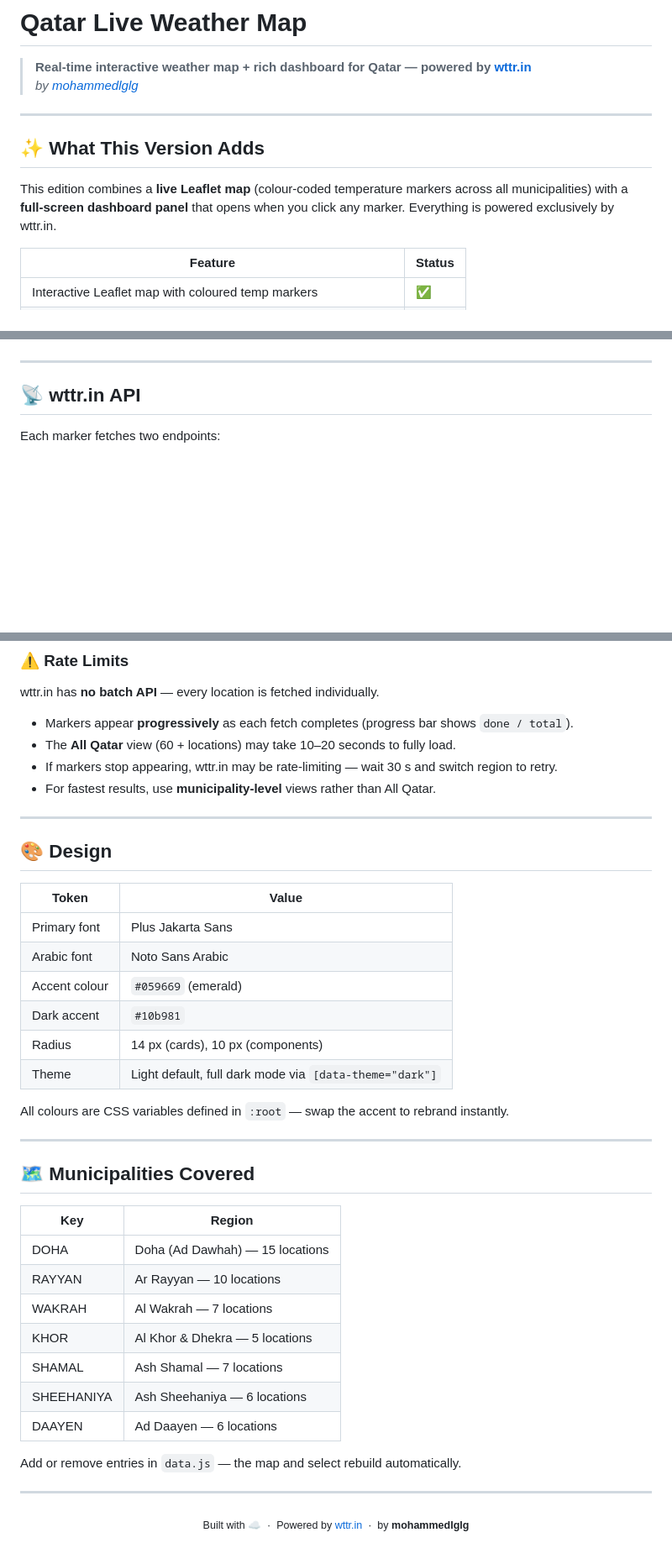
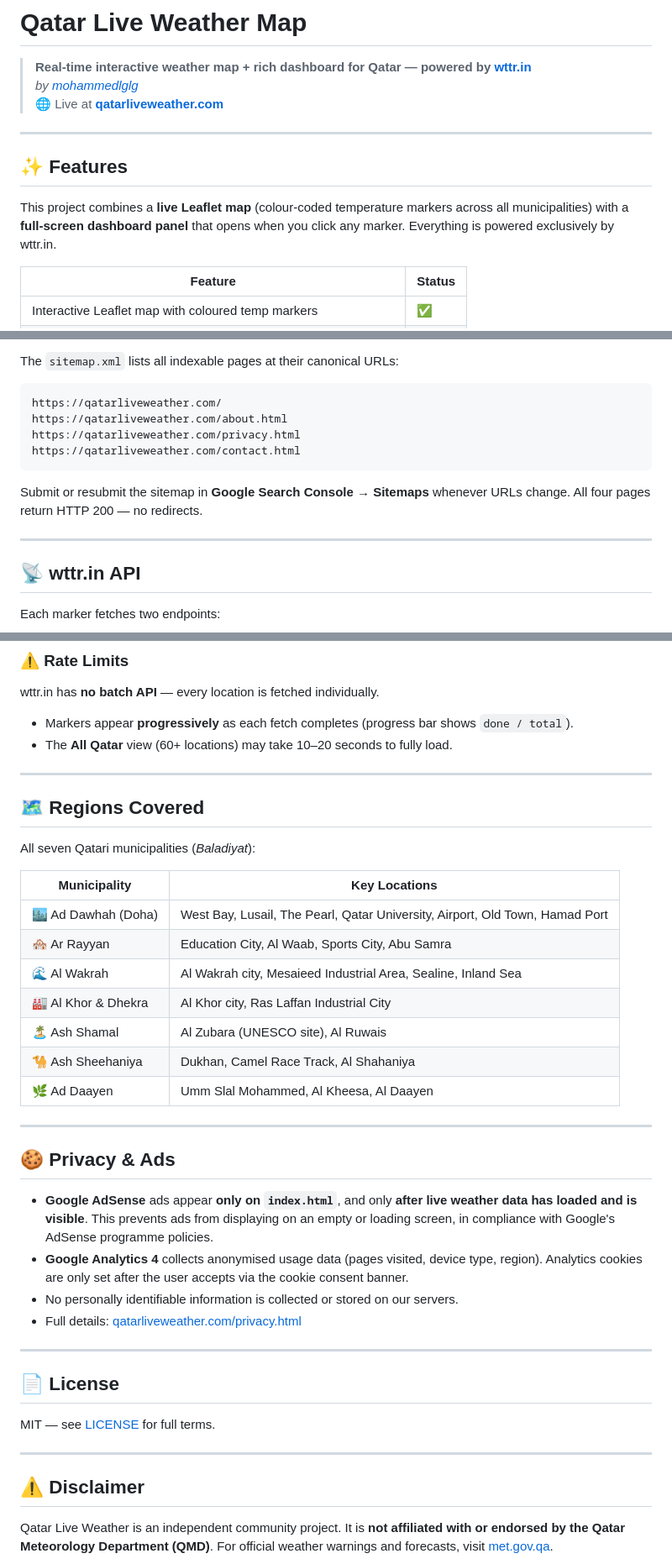
Before and after one commit to mohammedlglg/qatar-live-weather, a Markdown page: README.md, 3 parts joined by grey strips. Shown at 84% size. Drawn GitHub-style; blank space fills up the shorter version.

````diff
--- a/README.md
+++ b/README.md
@@ -2,12 +2,13 @@
 
 > **Real-time interactive weather map + rich dashboard for Qatar — powered by [wttr.in](https://wttr.in)**
 > *by [mohammedlglg](https://github.com/mohammedlglg)*
+> 🌐 Live at **[qatarliveweather.com](https://qatarliveweather.com)**
 
 ---
 
-## ✨ What This Version Adds
+## ✨ Features
 
-This edition combines a **live Leaflet map** (colour-coded temperature markers across all municipalities) with a **full-screen dashboard panel** that opens when you click any marker. Everything is powered exclusively by wttr.in.
+This project combines a **live Leaflet map** (colour-coded temperature markers across all municipalities) with a **full-screen dashboard panel** that opens when you click any marker. Everything is powered exclusively by wttr.in.
 
 | Feature | Status |
 |---|---|
@@ -69,3 +99,13 @@ Or use any static file server (VS Code Live Server, `npx serve`, Nginx, etc.).
+The `sitemap.xml` lists all indexable pages at their canonical URLs:
+
+```xml
+https://qatarliveweather.com/
+https://qatarliveweather.com/about.html
+https://qatarliveweather.com/privacy.html
+https://qatarliveweather.com/contact.html
+```
+
+Submit or resubmit the sitemap in **Google Search Console → Sitemaps** whenever URLs change. All four pages return HTTP 200 — no redirects.
 
 ---
 
@@ -83,43 +123,41 @@ Each marker fetches two endpoints:
 wttr.in has **no batch API** — every location is fetched individually.
 
 - Markers appear **progressively** as each fetch completes (progress bar shows `done / total`).
-- The **All Qatar** view (60 + locations) may take 10–20 seconds to fully load.
-- If markers stop appearing, wttr.in may be rate-limiting — wait 30 s and switch region to retry.
-- For fastest results, use **municipality-level** views rather than All Qatar.
+- The **All Qatar** view (60+ locations) may take 10–20 seconds to fully load.
 
 ---
 
-## 🎨 Design
+## 🗺️ Regions Covered
 
-| Token | Value |
+All seven Qatari municipalities (*Baladiyat*):
+
+| Municipality | Key Locations |
 |---|---|
-| Primary font | Plus Jakarta Sans |
-| Arabic font   | Noto Sans Arabic |
-| Accent colour | `#059669` (emerald) |
-| Dark accent   | `#10b981` |
-| Radius        | 14 px (cards), 10 px (components) |
-| Theme         | Light default, full dark mode via `[data-theme="dark"]` |
-
-All colours are CSS variables defined in `:root` — swap the accent to rebrand instantly.
+| 🏙️ Ad Dawhah (Doha) | West Bay, Lusail, The Pearl, Qatar University, Airport, Old Town, Hamad Port |
+| 🏘️ Ar Rayyan | Education City, Al Waab, Sports City, Abu Samra |
+| 🌊 Al Wakrah | Al Wakrah city, Mesaieed Industrial Area, Sealine, Inland Sea |
+| 🏭 Al Khor & Dhekra | Al Khor city, Ras Laffan Industrial City |
+| 🏝️ Ash Shamal | Al Zubara (UNESCO site), Al Ruwais |
+| 🐪 Ash Sheehaniya | Dukhan, Camel Race Track, Al Shahaniya |
+| 🌿 Ad Daayen | Umm Slal Mohammed, Al Kheesa, Al Daayen |
 
 ---
 
-## 🗺️ Municipalities Covered
+## 🍪 Privacy & Ads
 
-| Key | Region |
-|---|---|
-| DOHA | Doha (Ad Dawhah) — 15 locations |
-| RAYYAN | Ar Rayyan — 10 locations |
-| WAKRAH | Al Wakrah — 7 locations |
-| KHOR | Al Khor & Dhekra — 5 locations |
-| SHAMAL | Ash Shamal — 7 locations |
-| SHEEHANIYA | Ash Sheehaniya — 6 locations |
-| DAAYEN | Ad Daayen — 6 locations |
-
-Add or remove entries in `data.js` — the map and select rebuild automatically.
+- **Google AdSense** ads appear **only on `index.html`**, and only **after live weather data has loaded and is visible**. This prevents ads from displaying on an empty or loading screen, in compliance with Google's AdSense programme policies.
+- **Google Analytics 4** collects anonymised usage data (pages visited, device type, region). Analytics cookies are only set after the user accepts via the cookie consent banner.
+- No personally identifiable information is collected or stored on our servers.
+- Full details: [qatarliveweather.com/privacy.html](https://qatarliveweather.com/privacy.html)
 
 ---
 
-<div align="center">
-  <sub>Built with ☁️ &nbsp;·&nbsp; Powered by <a href="https://wttr.in">wttr.in</a> &nbsp;·&nbsp; by <strong>mohammedlglg</strong></sub>
-</div>
+## 📄 License
+
+MIT — see [LICENSE](LICENSE) for full terms.
+
+---
+
+## ⚠️ Disclaimer
+
+Qatar Live Weather is an independent community project. It is **not affiliated with or endorsed by the Qatar Meteorology Department (QMD)**. For official weather warnings and forecasts, visit [met.gov.qa](https://www.met.gov.qa).
````
Also changed, not shown: other parts of README.md (+34 -5 lines).
